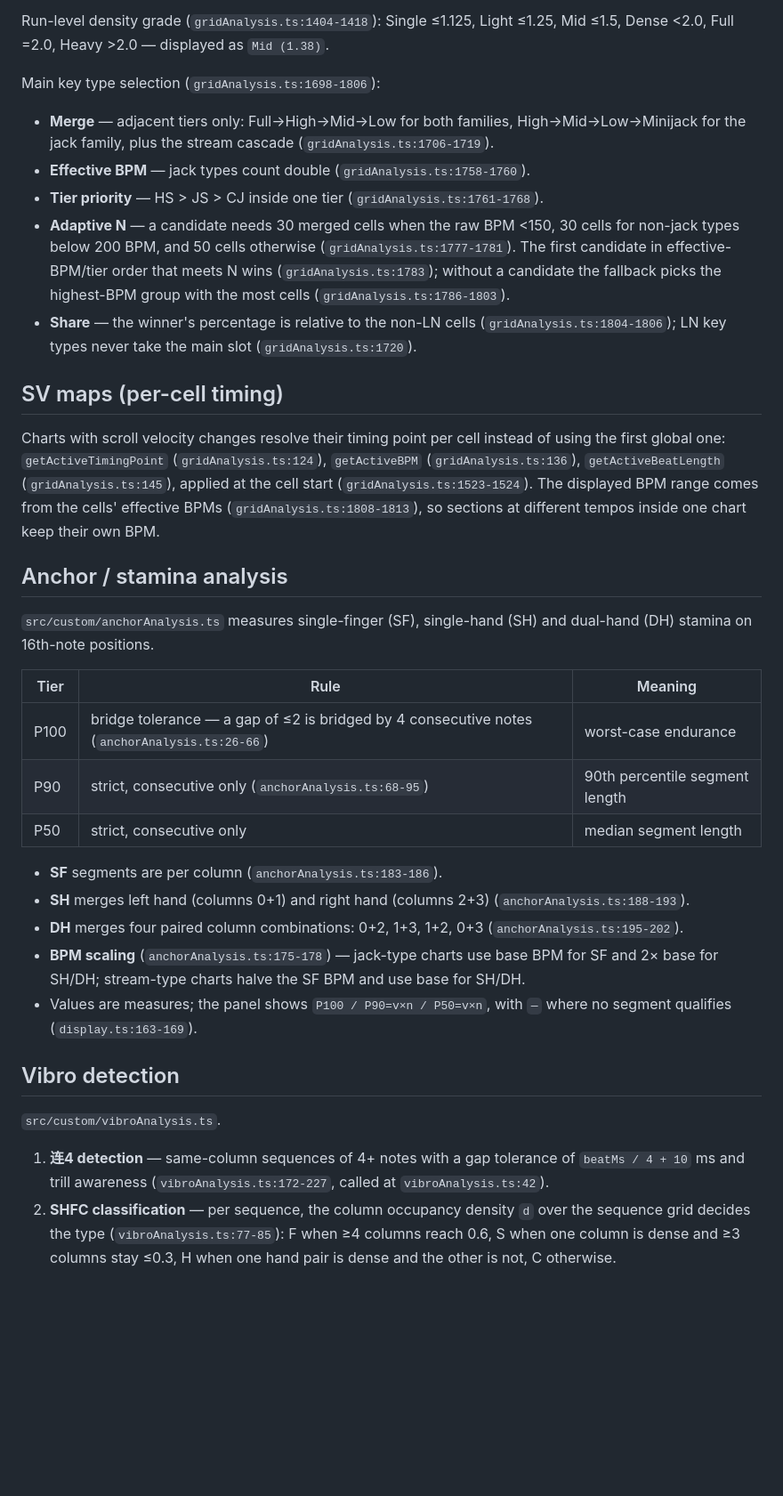
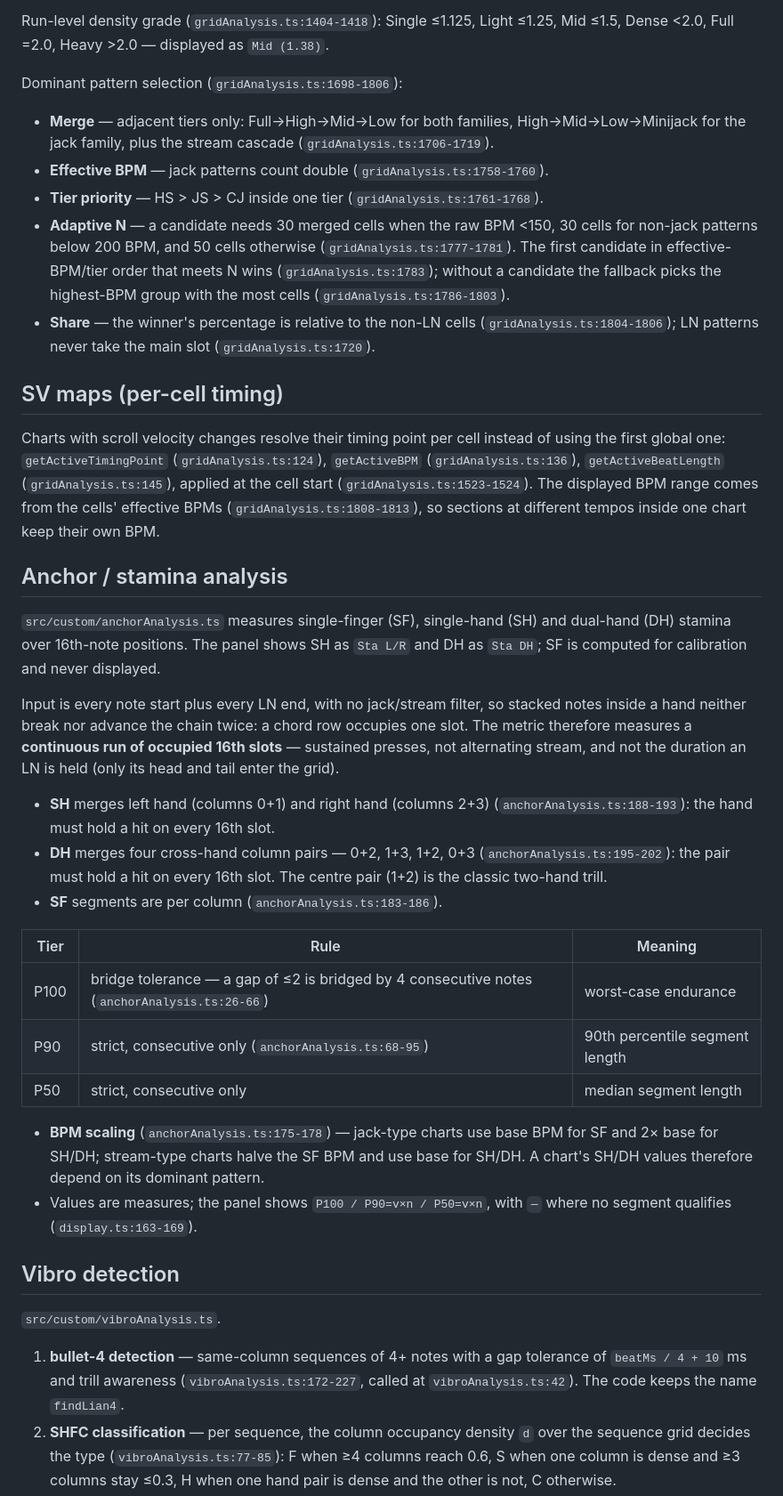
Before and after one commit to AkutaZehy/osumania_estimator, a Markdown page: docs/ALGORITHM.md, the part around one of its changes. Shown at 89% size. Drawn GitHub-style; blank space fills up the shorter version.

```diff
--- a/docs/ALGORITHM.md
+++ b/docs/ALGORITHM.md
@@ -129,13 +131,13 @@ Stream run classification by average notes per row (`gridAnalysis.ts:1374-1398`)
 
 Run-level density grade (`gridAnalysis.ts:1404-1418`): Single ≤1.125, Light ≤1.25, Mid ≤1.5, Dense <2.0, Full =2.0, Heavy >2.0 — displayed as `Mid (1.38)`.
 
-Main key type selection (`gridAnalysis.ts:1698-1806`):
+Dominant pattern selection (`gridAnalysis.ts:1698-1806`):
 
 - **Merge** — adjacent tiers only: Full→High→Mid→Low for both families, High→Mid→Low→Minijack for the jack family, plus the stream cascade (`gridAnalysis.ts:1706-1719`).
-- **Effective BPM** — jack types count double (`gridAnalysis.ts:1758-1760`).
+- **Effective BPM** — jack patterns count double (`gridAnalysis.ts:1758-1760`).
 - **Tier priority** — HS > JS > CJ inside one tier (`gridAnalysis.ts:1761-1768`).
-- **Adaptive N** — a candidate needs 30 merged cells when the raw BPM <150, 30 cells for non-jack types below 200 BPM, and 50 cells otherwise (`gridAnalysis.ts:1777-1781`). The first candidate in effective-BPM/tier order that meets N wins (`gridAnalysis.ts:1783`); without a candidate the fallback picks the highest-BPM group with the most cells (`gridAnalysis.ts:1786-1803`).
-- **Share** — the winner's percentage is relative to the non-LN cells (`gridAnalysis.ts:1804-1806`); LN key types never take the main slot (`gridAnalysis.ts:1720`).
+- **Adaptive N** — a candidate needs 30 merged cells when the raw BPM <150, 30 cells for non-jack patterns below 200 BPM, and 50 cells otherwise (`gridAnalysis.ts:1777-1781`). The first candidate in effective-BPM/tier order that meets N wins (`gridAnalysis.ts:1783`); without a candidate the fallback picks the highest-BPM group with the most cells (`gridAnalysis.ts:1786-1803`).
+- **Share** — the winner's percentage is relative to the non-LN cells (`gridAnalysis.ts:1804-1806`); LN patterns never take the main slot (`gridAnalysis.ts:1720`).
 
 ## SV maps (per-cell timing)
 
@@ -143,7 +145,13 @@ Charts with scroll velocity changes resolve their timing point per cell instead
 
 ## Anchor / stamina analysis
 
-`src/custom/anchorAnalysis.ts` measures single-finger (SF), single-hand (SH) and dual-hand (DH) stamina on 16th-note positions.
+`src/custom/anchorAnalysis.ts` measures single-finger (SF), single-hand (SH) and dual-hand (DH) stamina over 16th-note positions. The panel shows SH as `Sta L/R` and DH as `Sta DH`; SF is computed for calibration and never displayed.
+
+Input is every note start plus every LN end, with no jack/stream filter, so stacked notes inside a hand neither break nor advance the chain twice: a chord row occupies one slot. The metric therefore measures a **continuous run of occupied 16th slots** — sustained presses, not alternating stream, and not the duration an LN is held (only its head and tail enter the grid).
+
+- **SH** merges left hand (columns 0+1) and right hand (columns 2+3) (`anchorAnalysis.ts:188-193`): the hand must hold a hit on every 16th slot.
+- **DH** merges four cross-hand column pairs — 0+2, 1+3, 1+2, 0+3 (`anchorAnalysis.ts:195-202`): the pair must hold a hit on every 16th slot. The centre pair (1+2) is the classic two-hand trill.
+- **SF** segments are per column (`anchorAnalysis.ts:183-186`).
 
 | Tier | Rule | Meaning |
 | --- | --- | --- |
@@ -151,17 +159,14 @@ Charts with scroll velocity changes resolve their timing point per cell instead
 | P90 | strict, consecutive only (`anchorAnalysis.ts:68-95`) | 90th percentile segment length |
 | P50 | strict, consecutive only | median segment length |
 
-- **SF** segments are per column (`anchorAnalysis.ts:183-186`).
-- **SH** merges left hand (columns 0+1) and right hand (columns 2+3) (`anchorAnalysis.ts:188-193`).
-- **DH** merges four paired column combinations: 0+2, 1+3, 1+2, 0+3 (`anchorAnalysis.ts:195-202`).
-- **BPM scaling** (`anchorAnalysis.ts:175-178`) — jack-type charts use base BPM for SF and 2× base for SH/DH; stream-type charts halve the SF BPM and use base for SH/DH.
+- **BPM scaling** (`anchorAnalysis.ts:175-178`) — jack-type charts use base BPM for SF and 2× base for SH/DH; stream-type charts halve the SF BPM and use base for SH/DH. A chart's SH/DH values therefore depend on its dominant pattern.
 - Values are measures; the panel shows `P100 / P90=v×n / P50=v×n`, with `—` where no segment qualifies (`display.ts:163-169`).
 
 ## Vibro detection
 
 `src/custom/vibroAnalysis.ts`.
 
-1. **连4 detection** — same-column sequences of 4+ notes with a gap tolerance of `beatMs / 4 + 10` ms and trill awareness (`vibroAnalysis.ts:172-227`, called at `vibroAnalysis.ts:42`).
+1. **bullet-4 detection** — same-column sequences of 4+ notes with a gap tolerance of `beatMs / 4 + 10` ms and trill awareness (`vibroAnalysis.ts:172-227`, called at `vibroAnalysis.ts:42`). The code keeps the name `findLian4`.
 2. **SHFC classification** — per sequence, the column occupancy density `d` over the sequence grid decides the type (`vibroAnalysis.ts:77-85`): F when ≥4 columns reach 0.6, S when one column is dense and ≥3 columns stay ≤0.3, H when one hand pair is dense and the other is not, C otherwise.
 3. **canVibro** — the same-hand neighbour column has to fill every other position of the sequence; the weight is `valid / total` (`vibroAnalysis.ts:87-99`).
 4. **Verdict** (`vibroAnalysis.ts:113-125`) — `vibro` when the weighted canVibro rate >35 % at ≥150 BPM and at least one type qualifies: H with ≥5 sequences at >60 %, F with ≥10 at >50 %, C with ≥5 at >70 %, S with ≥5 at >50 %.
```
Also changed, not shown: other parts of docs/ALGORITHM.md (+34 -24 lines).
